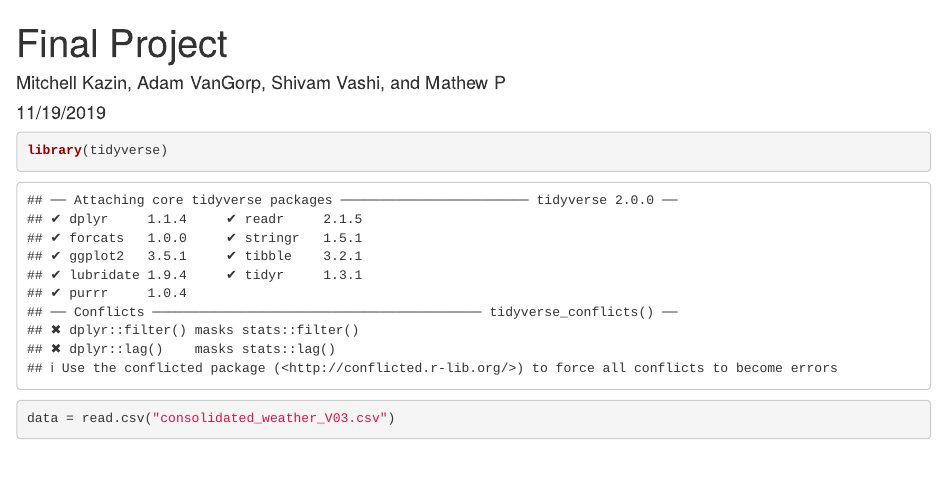
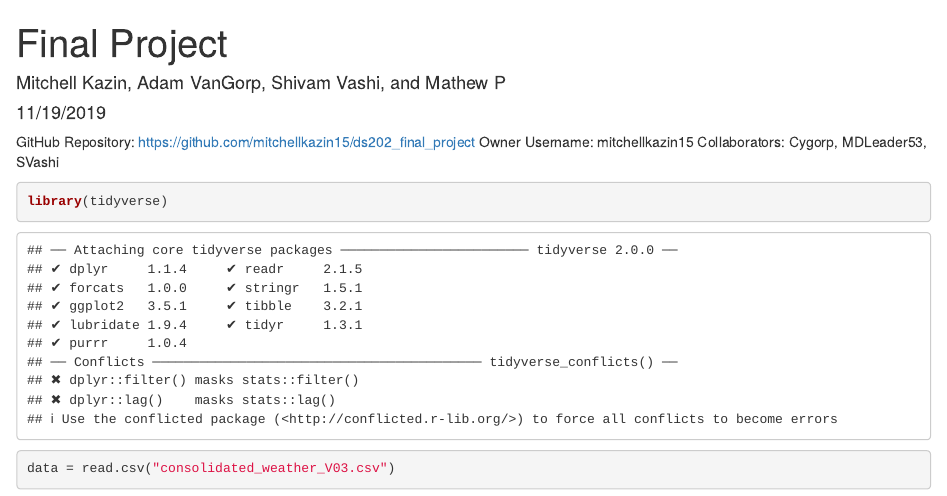
Before and after one commit to mitchellkazin15/ds202_final_project, an R Markdown document (team.Rmd): the page in a window 1100 px wide, from its top. Rendered offline with R 4.5, knitr and Pandoc, with nearby package versions; some code elsewhere in the file could not run offline.

Commit message:
Added Github repo and usernames

````diff
--- a/team.Rmd
+++ b/team.Rmd
@@ -5,7 +5,9 @@ author: "Mitchell Kazin, Adam VanGorp, Shivam Vashi, and Mathew P"
 date: "11/19/2019"
 output: html_document
 ---
-
+GitHub Repository: https://github.com/mitchellkazin15/ds202_final_project
+Owner Username: mitchellkazin15
+Collaborators: Cygorp, MDLeader53, SVashi
 
 ```{r setup, include=FALSE}
 knitr::opts_chunk$set(echo = TRUE)
````
